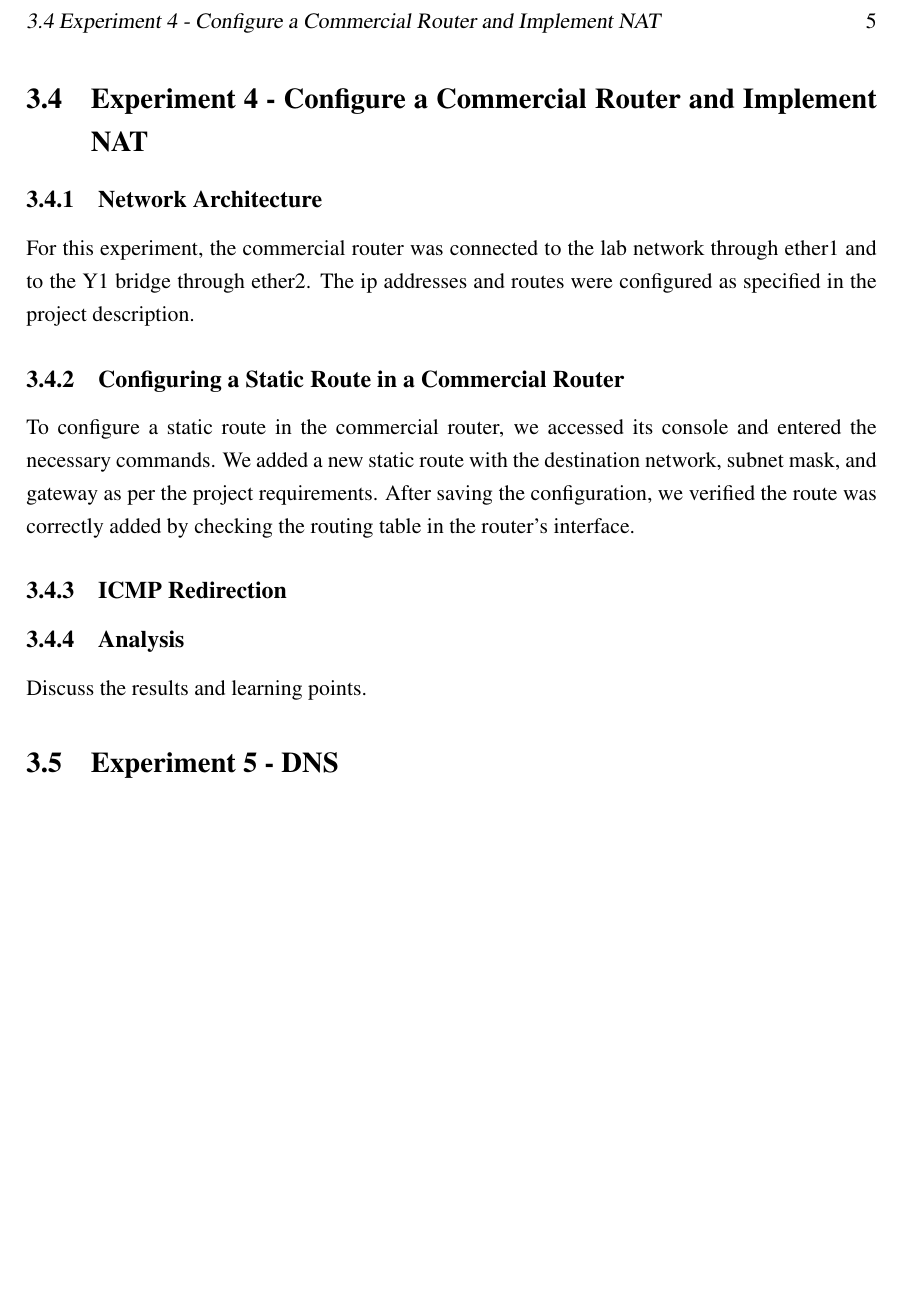
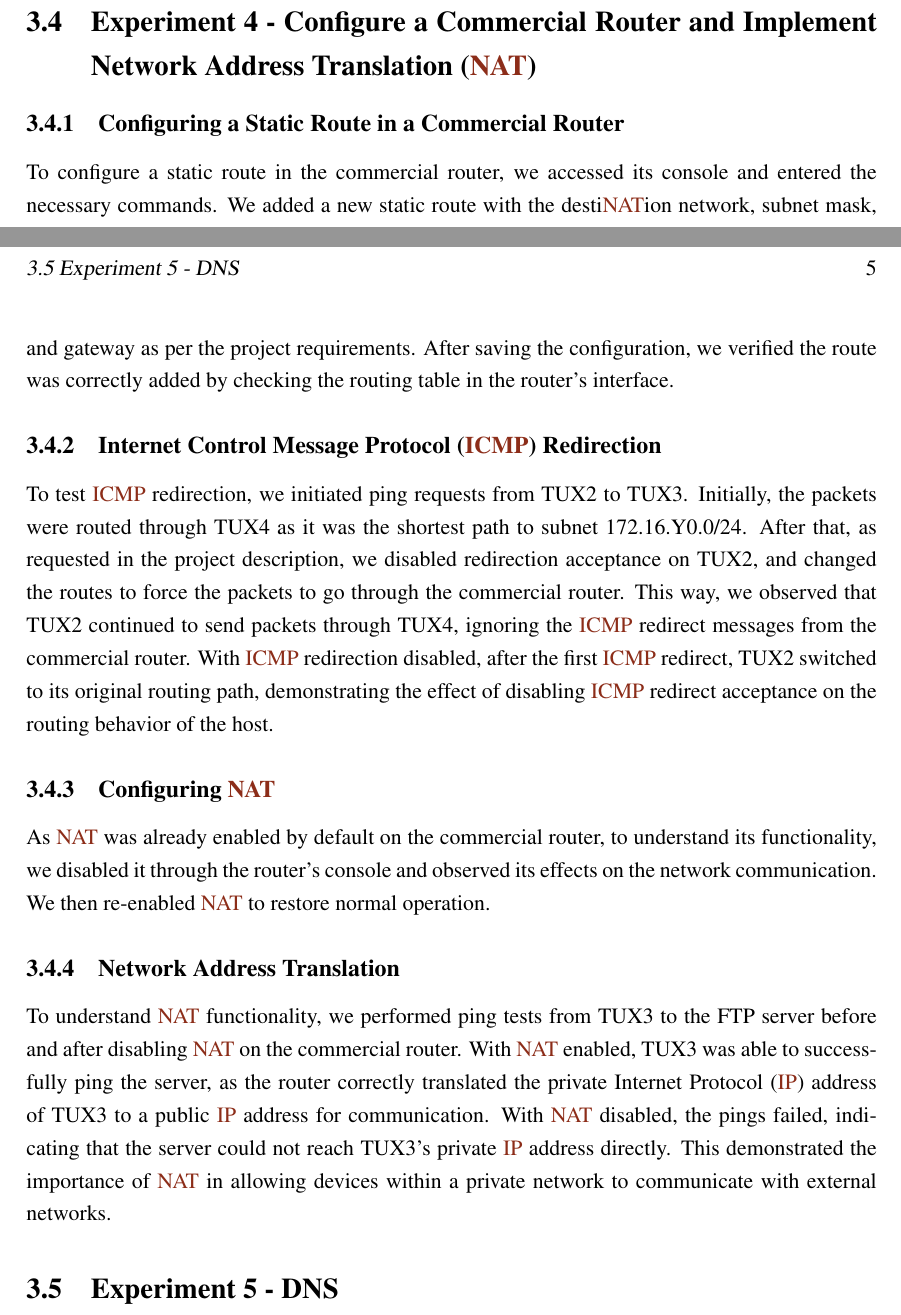
Before and after one commit to AlexSMFerreira/RCOM_PROJ2, a LaTeX thesis (report/src/main.tex, which reads report/src/body/part2_network_configuration.tex): part of page 15 of 20 before the commit and two parts of pages 14 and 15 of 20 after it, the two joined at a grey line, cut so that both start at the same text, the shorter picture padded with empty space. Compiled offline with pdfLaTeX.

Commit message:
progress on exp4

```diff
--- a/report/src/body/part2_network_configuration.tex
+++ b/report/src/body/part2_network_configuration.tex
@@ -37,18 +37,19 @@ Show relevant logs and outputs.
 \subsection{Analysis}
 Discuss the results and learning points.
 
-\section{Experiment 4 - Configure a Commercial Router and Implement NAT}
-\subsection{Network Architecture}
-For this experiment, the commercial router was connected to the lab network through ether1
-and to the Y1 bridge through ether2. The ip addresses and routes were configured as specified in the project description.
+\section{Experiment 4 - Configure a Commercial Router and Implement \ac{NAT}}
 \subsection{Configuring a Static Route in a Commercial Router}
 To configure a static route in the commercial router, we accessed its
-console and entered the necessary commands. We added a new static route with the destination network, subnet mask, and gateway as per the project requirements. After saving the configuration, we verified the route was correctly added by checking the routing table in the router's interface.
-\subsection{ICMP Redirection}
+console and entered the necessary commands. We added a new static route with the desti\ac{NAT}ion network, subnet mask, and gateway as per the project requirements. After saving the configuration, we verified the route was correctly added by checking the routing table in the router's interface.
+\subsection{\ac{ICMP} Redirection}
+To test \ac{ICMP} redirection, we initiated ping requests from TUX2 to TUX3.
+Initially, the packets were routed through TUX4 as it was the shortest path to subnet 172.16.Y0.0/24. After that, as requested in the project description, we disabled redirection acceptance on TUX2, and changed the routes to force the packets to go through the commercial router. This way, we observed that TUX2 continued to send packets through TUX4, ignoring the \ac{ICMP} redirect messages from the commercial router.
+With \ac{ICMP} redirection disabled, after the first \ac{ICMP} redirect, TUX2 switched to its original routing path, demonstrating the effect of disabling \ac{ICMP} redirect acceptance on the routing behavior of the host.
+\subsection{Configuring \ac{NAT}}
+As \ac{NAT} was already enabled by default on the commercial router, to understand its functionality, we disabled it through the router's console and observed its effects on the network communication. We then re-enabled \ac{NAT} to restore normal operation.
+\subsection{Network Address Translation}
+To understand \ac{NAT} functionality, we performed ping tests from TUX3 to the FTP server before and after disabling \ac{NAT} on the commercial router. With \ac{NAT} enabled, TUX3 was able to successfully ping the server, as the router correctly translated the private \ac{IP} address of TUX3 to a public \ac{IP} address for communication. With \ac{NAT} disabled, the pings failed, indicating that the server could not reach TUX3's private \ac{IP} address directly. This demonstrated the importance of \ac{NAT} in allowing devices within a private network to communicate with external networks.
 
-
-\subsection{Analysis}
-Discuss the results and learning points.
 
 \section{Experiment 5 - DNS}
 \subsection{Network Architecture}
```
Also changed, not shown: report/src/frontmatter/abbrevs.tex (+3 -21 lines), report/src/main.pdf, 6 other files.
